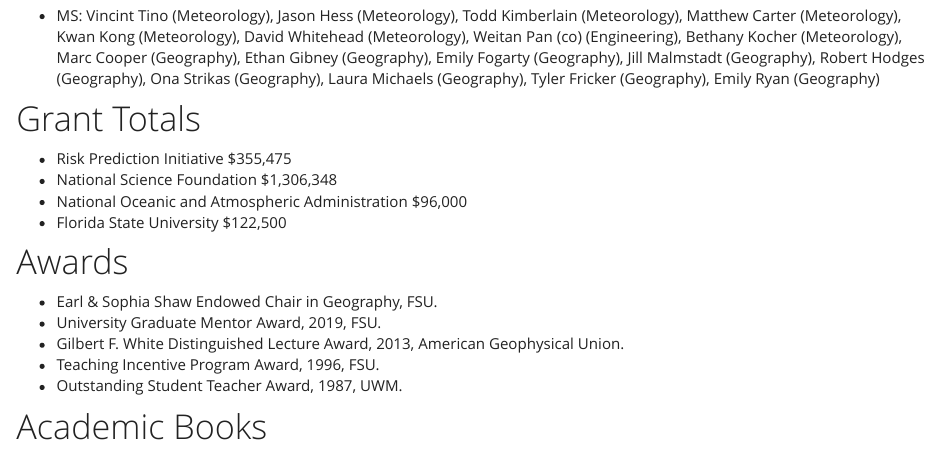
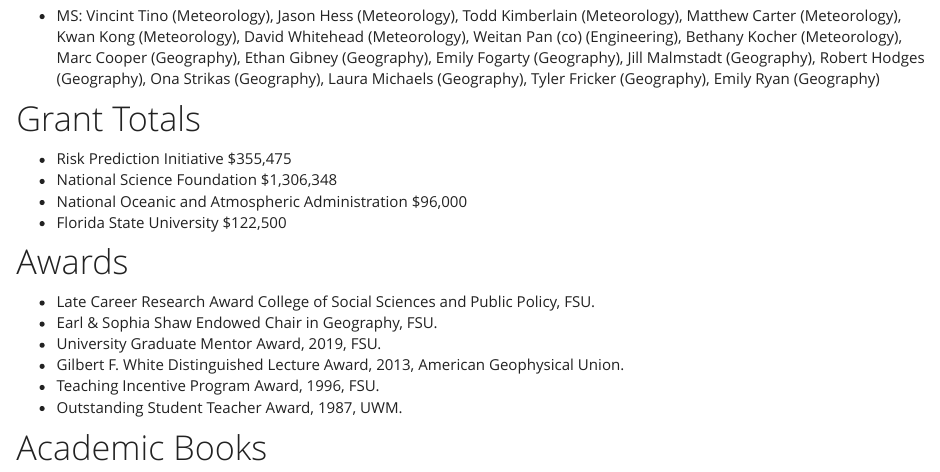
Before and after one commit to jelsner/website, an R Markdown document (cv.Rmd): the page in a window 1100 px wide, from 1000 px down. Rendered offline with R 4.5, knitr and Pandoc, with nearby package versions; some code elsewhere in the file could not run offline.

Commit message:
Updated cv with award

```diff
--- a/cv.Rmd
+++ b/cv.Rmd
@@ -69,6 +69,7 @@
 
 # Awards
 
+* Late Career Research Award College of Social Sciences and Public Policy, FSU.
 * Earl & Sophia Shaw Endowed Chair in Geography, FSU.
 * University Graduate Mentor Award, 2019, FSU.
 * Gilbert F. White Distinguished Lecture Award, 2013, American Geophysical Union.
```
